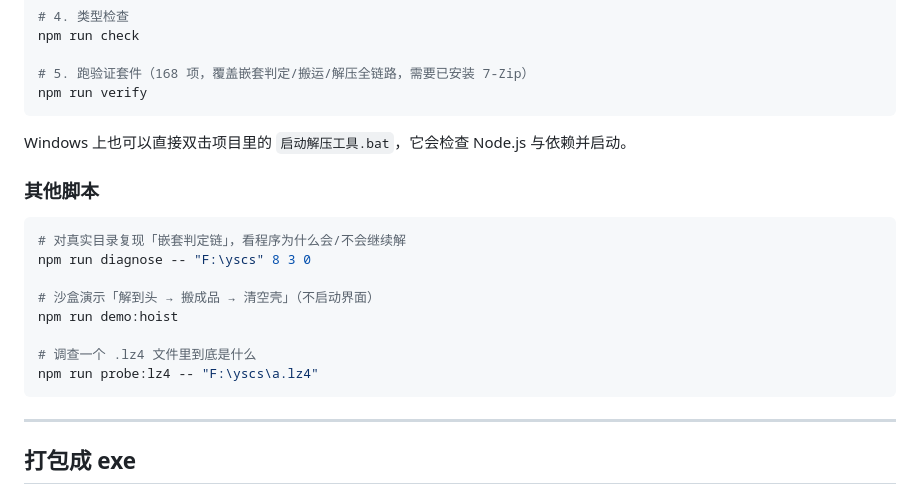
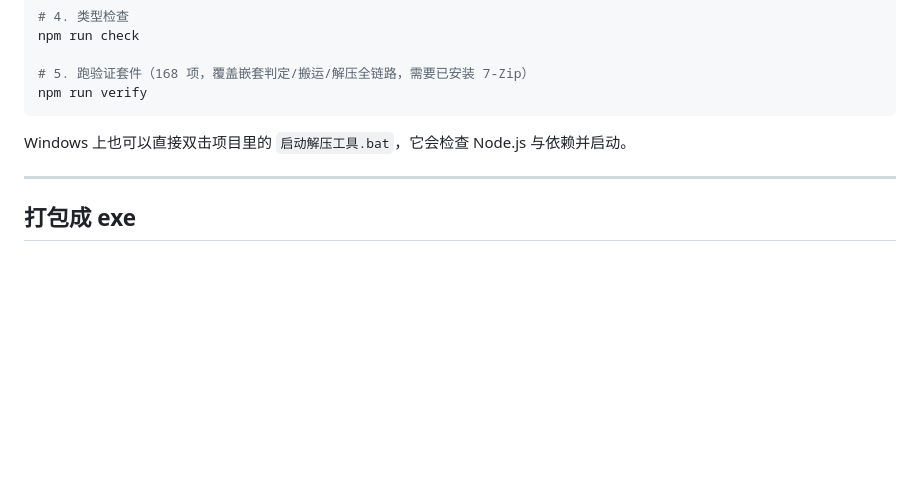
Before and after one commit to Huoxing999/archive-unpacker, a Markdown page: README.md, the part around the change. GitHub-like rendering; blank space fills up the shorter version.

Commit message:
docs: remove other-scripts section

````diff
--- a/README.md
+++ b/README.md
@@ -228,19 +228,6 @@ npm run verify
 
 Windows 上也可以直接双击项目里的 `启动解压工具.bat`，它会检查 Node.js 与依赖并启动。
 
-### 其他脚本
-
-```bash
-# 对真实目录复现「嵌套判定链」，看程序为什么会/不会继续解
-npm run diagnose -- "F:\yscs" 8 3 0
-
-# 沙盒演示「解到头 → 搬成品 → 清空壳」（不启动界面）
-npm run demo:hoist
-
-# 调查一个 .lz4 文件里到底是什么
-npm run probe:lz4 -- "F:\yscs\a.lz4"
-```
-
 ---
 
 ## 打包成 exe
````
